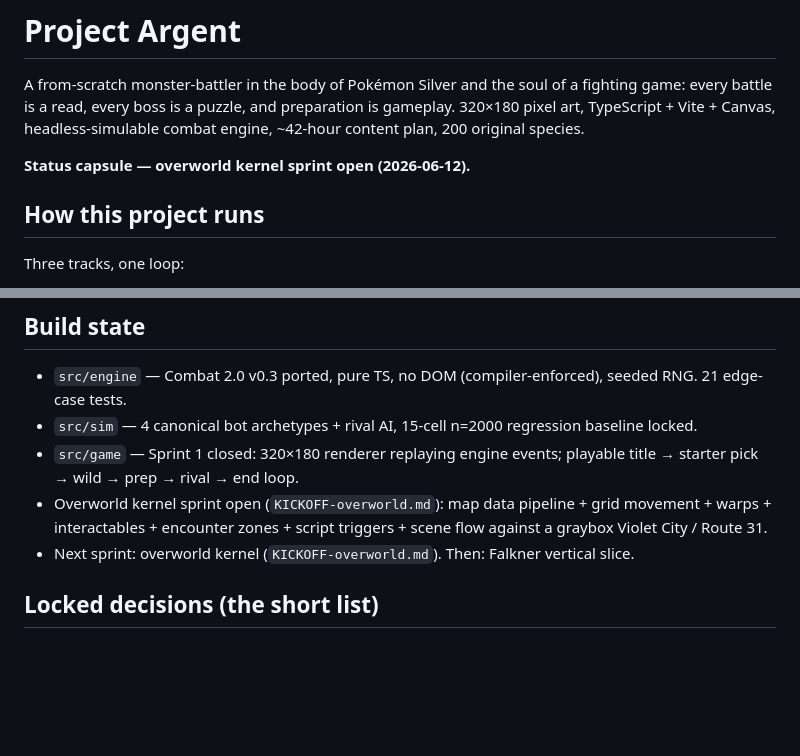
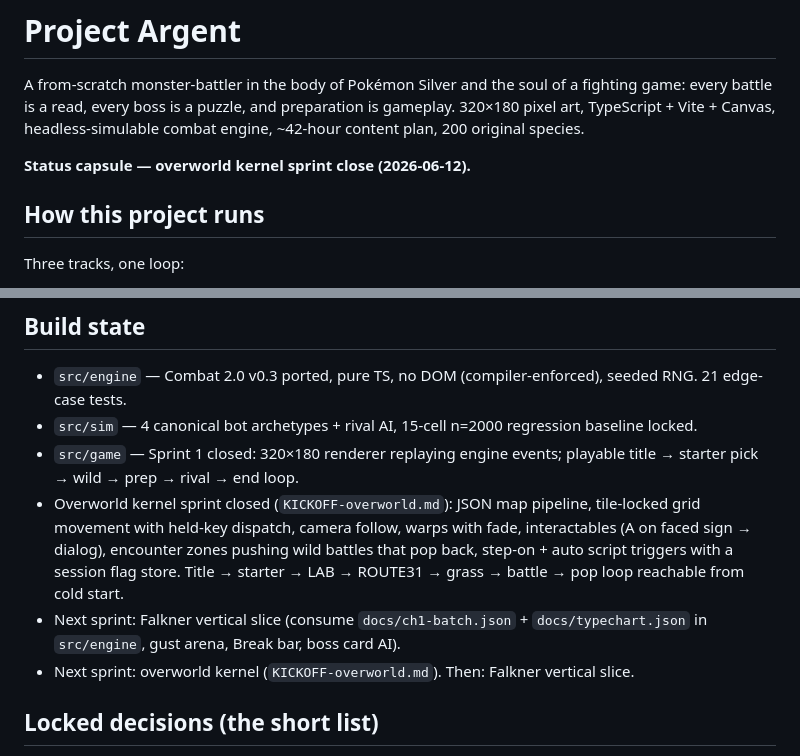
Before and after one commit to Mathiano/Project-Argent, a Markdown page: README.md, 2 parts joined by grey strips. Rendered like a GitHub page; blank space fills up the shorter version.

Commit message:
docs(readme): status capsule — overworld kernel sprint close
Bump status line + record what the kernel sprint shipped + name the
next sprint (Falkner vertical slice).

Co-Authored-By: Claude Opus 4.7 (1M context) <noreply@anthropic.com>

```diff
--- a/README.md
+++ b/README.md
@@ -2,7 +2,7 @@
 
 A from-scratch monster-battler in the body of Pokémon Silver and the soul of a fighting game: every battle is a read, every boss is a puzzle, and preparation is gameplay. 320×180 pixel art, TypeScript + Vite + Canvas, headless-simulable combat engine, ~42-hour content plan, 200 original species.
 
-**Status capsule — overworld kernel sprint open (2026-06-12).**
+**Status capsule — overworld kernel sprint close (2026-06-12).**
 
 ## How this project runs
 
@@ -19,7 +19,8 @@ Dex content is commissioned from Gemini against `docs/mon-manifest.csv` (200 pre
 - `src/engine` — Combat 2.0 v0.3 ported, pure TS, no DOM (compiler-enforced), seeded RNG. 21 edge-case tests.
 - `src/sim` — 4 canonical bot archetypes + rival AI, 15-cell n=2000 regression baseline locked.
 - `src/game` — Sprint 1 closed: 320×180 renderer replaying engine events; playable title → starter pick → wild → prep → rival → end loop.
-- Overworld kernel sprint open (`KICKOFF-overworld.md`): map data pipeline + grid movement + warps + interactables + encounter zones + script triggers + scene flow against a graybox Violet City / Route 31.
+- Overworld kernel sprint closed (`KICKOFF-overworld.md`): JSON map pipeline, tile-locked grid movement with held-key dispatch, camera follow, warps with fade, interactables (A on faced sign → dialog), encounter zones pushing wild battles that pop back, step-on + auto script triggers with a session flag store. Title → starter → LAB → ROUTE31 → grass → battle → pop loop reachable from cold start.
+- Next sprint: Falkner vertical slice (consume `docs/ch1-batch.json` + `docs/typechart.json` in `src/engine`, gust arena, Break bar, boss card AI).
 - Next sprint: overworld kernel (`KICKOFF-overworld.md`). Then: Falkner vertical slice.
 
 ## Locked decisions (the short list)
```
